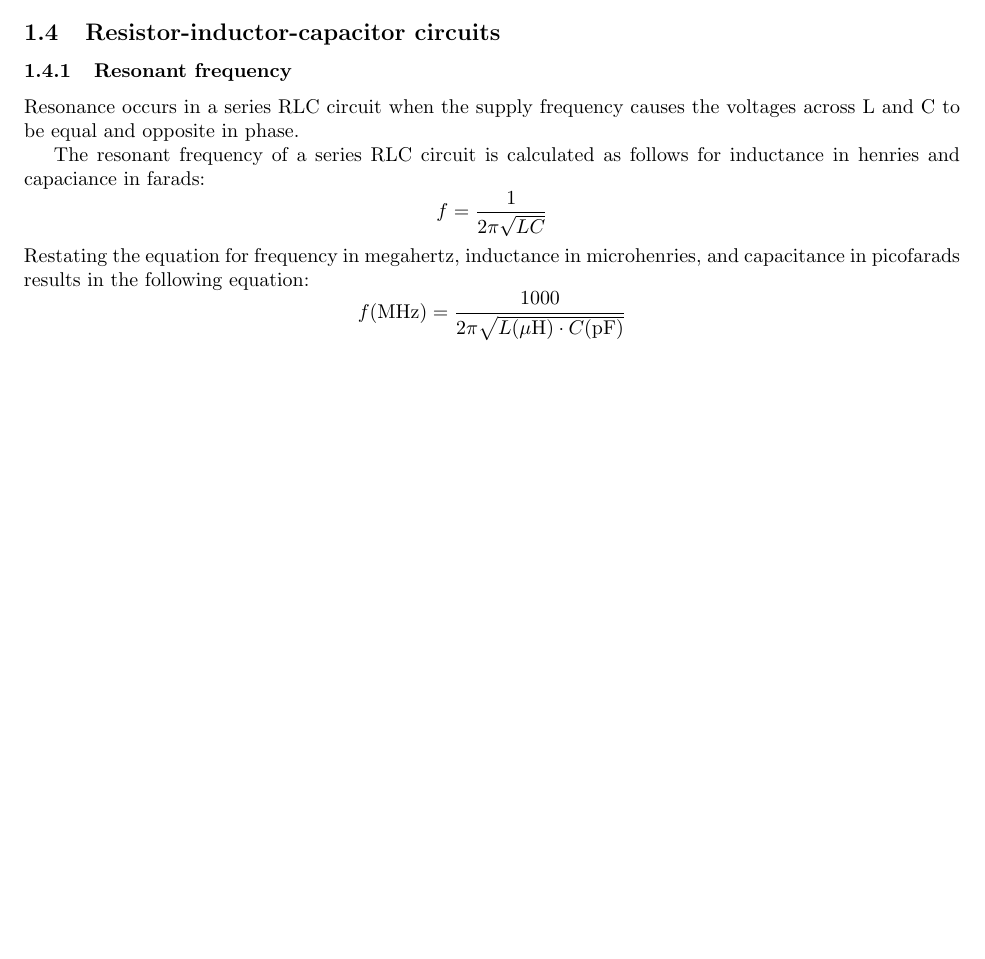
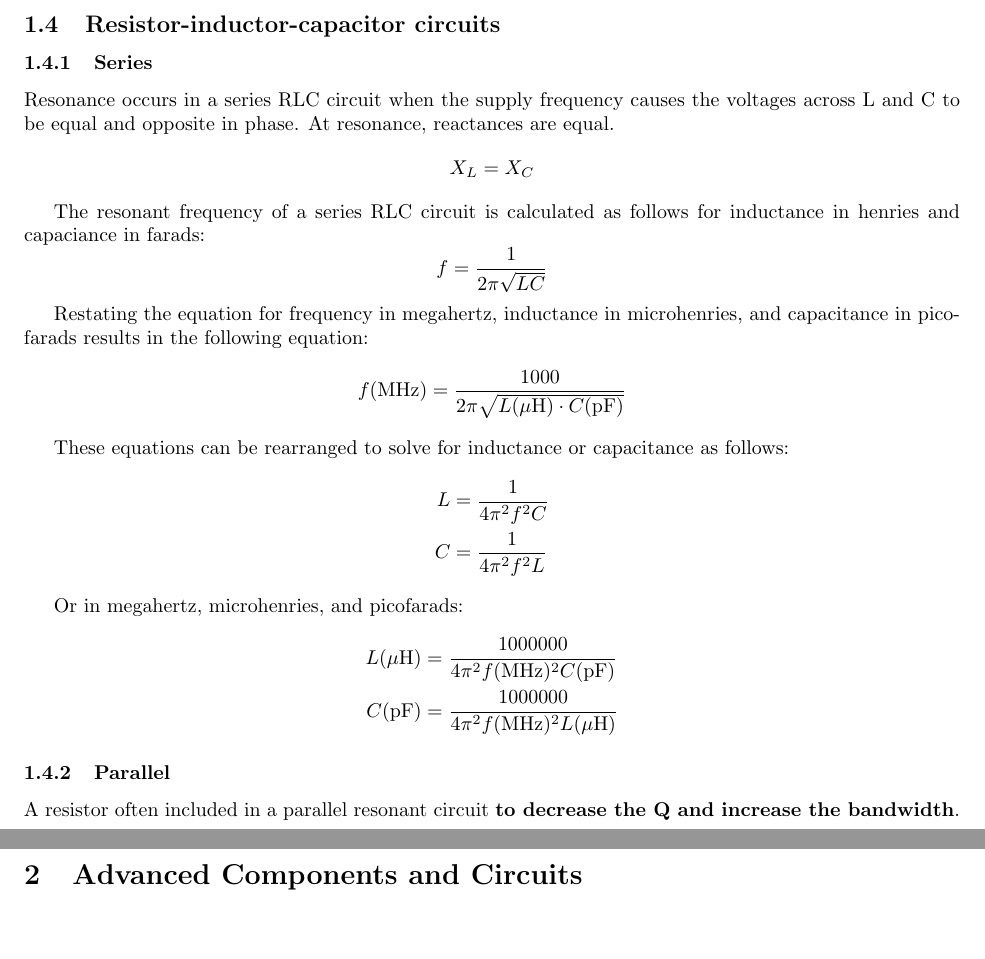
Before and after one commit to Green-Avocado/CA-ham-radio-advanced-guide, a LaTeX document (src/main.tex): part of page 4 of 10 before the commit and two parts of pages 5 and 6 of 11 after it, the two joined at a grey line, cut so that both start at the same text, the shorter picture padded with empty space. Compiled offline with pdfLaTeX.

Commit message:
Added some equations on resonance in series RLC and on reactance

```diff
--- a/src/main.tex
+++ b/src/main.tex
@@ -2,6 +2,7 @@
 
 \usepackage[margin=1in]{geometry}
 \usepackage[hidelinks]{hyperref}
+\usepackage{amsmath}
 
 \hypersetup{colorlinks,allcolors=blue}
 
@@ -128,11 +140,29 @@
         \subsection{Resistor-inductor-capacitor circuits}
-        \subsubsection{Resonant frequency}
+        \subsubsection{Series}
         Resonance occurs in a series RLC circuit when the supply frequency causes the voltages across L and C to be equal and opposite in phase.
+        At resonance, reactances are equal.
+        $$ X_L = X_C $$
 
         The resonant frequency of a series RLC circuit is calculated as follows for inductance in henries and capaciance in farads:
         $$ f = \frac{1}{2 \pi \sqrt{LC}} $$
+
         Restating the equation for frequency in megahertz, inductance in microhenries, and capacitance in picofarads results in the following equation:
-        $$ f(\mathrm{MHz}) = \frac{1000}{2 \pi \sqrt{L (\mathrm{\mu H}) \cdot C (\mathrm{p F)}}} $$
+        $$ f(\mathrm{MHz}) = \frac{1000}{2 \pi \sqrt{L (\mathrm{\mu H}) \cdot C (\mathrm{p F})}} $$
+
+        These equations can be rearranged to solve for inductance or capacitance as follows:
+        \begin{align*}
+            L &= \frac{1}{4 \pi^2 f^2 C} \\
+            C &= \frac{1}{4 \pi^2 f^2 L}
+        \end{align*}
+
+        Or in megahertz, microhenries, and picofarads:
+        \begin{align*}
+            L (\mathrm{\mu H}) &= \frac{1000000}{4 \pi^2 f (\mathrm{MHz})^2 C (\mathrm{p F})} \\
+            C (\mathrm{p F}) &= \frac{1000000}{4 \pi^2 f (\mathrm{MHz})^2 L (\mathrm{\mu H})}
+        \end{align*}
+
+        \subsubsection{Parallel}
+        A resistor often included in a parallel resonant circuit \textbf{to decrease the Q and increase the bandwidth}.
 
     \newpage
 
```
Also changed, not shown: src/main.pdf, src/main.tex (11 more changed lines).
